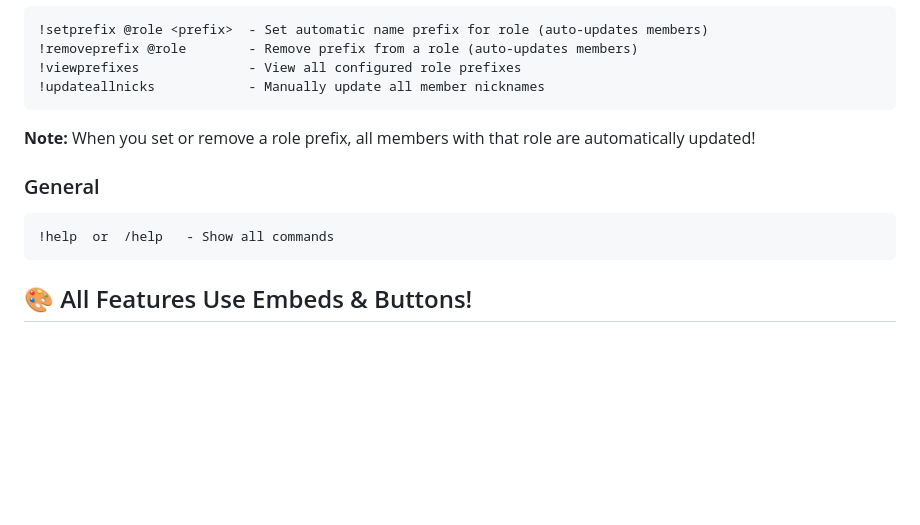
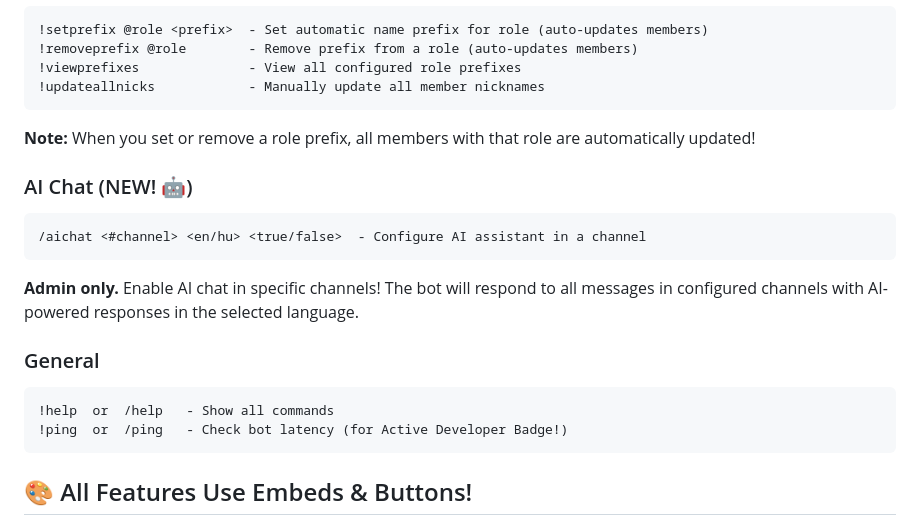
Before and after one commit to kacsofd001-glitch/shadowmod, a Markdown page: README.md, the part around the change. GitHub-like rendering; blank space fills up the shorter version.

Commit message:
Add commands for AI chat and bot activity tracking
Introduce an AI chat command and update the README to include a ping command for tracking bot activity.

Replit-Commit-Author: Agent
Replit-Commit-Session-Id: bed86cfa-bc5d-40ca-a866-d43063598d4f
Replit-Commit-Checkpoint-Type: full_checkpoint
Replit-Commit-Event-Id: 05ba3390-238d-41a9-b71b-c9a40bdaa5d2

````diff
--- a/README.md
+++ b/README.md
@@ -185,9 +185,16 @@ python main.py
 ```
 **Note:** When you set or remove a role prefix, all members with that role are automatically updated!
 
+### AI Chat (NEW! 🤖)
+```
+/aichat <#channel> <en/hu> <true/false>  - Configure AI assistant in a channel
+```
+**Admin only.** Enable AI chat in specific channels! The bot will respond to all messages in configured channels with AI-powered responses in the selected language.
+
 ### General
 ```
 !help  or  /help   - Show all commands
+!ping  or  /ping   - Check bot latency (for Active Developer Badge!)
 ```
 
 ## 🎨 All Features Use Embeds & Buttons!
````
Also changed, not shown: replit.md (+2 -0 lines).
